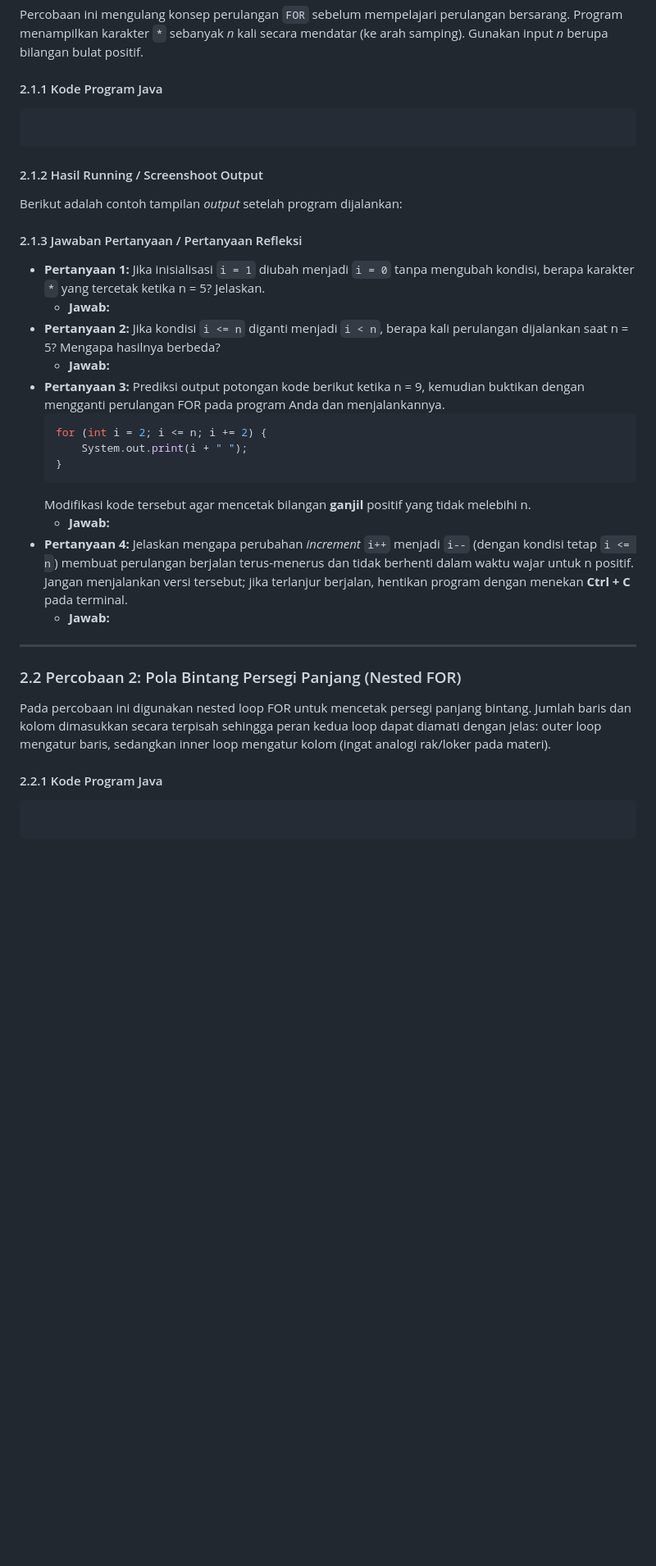
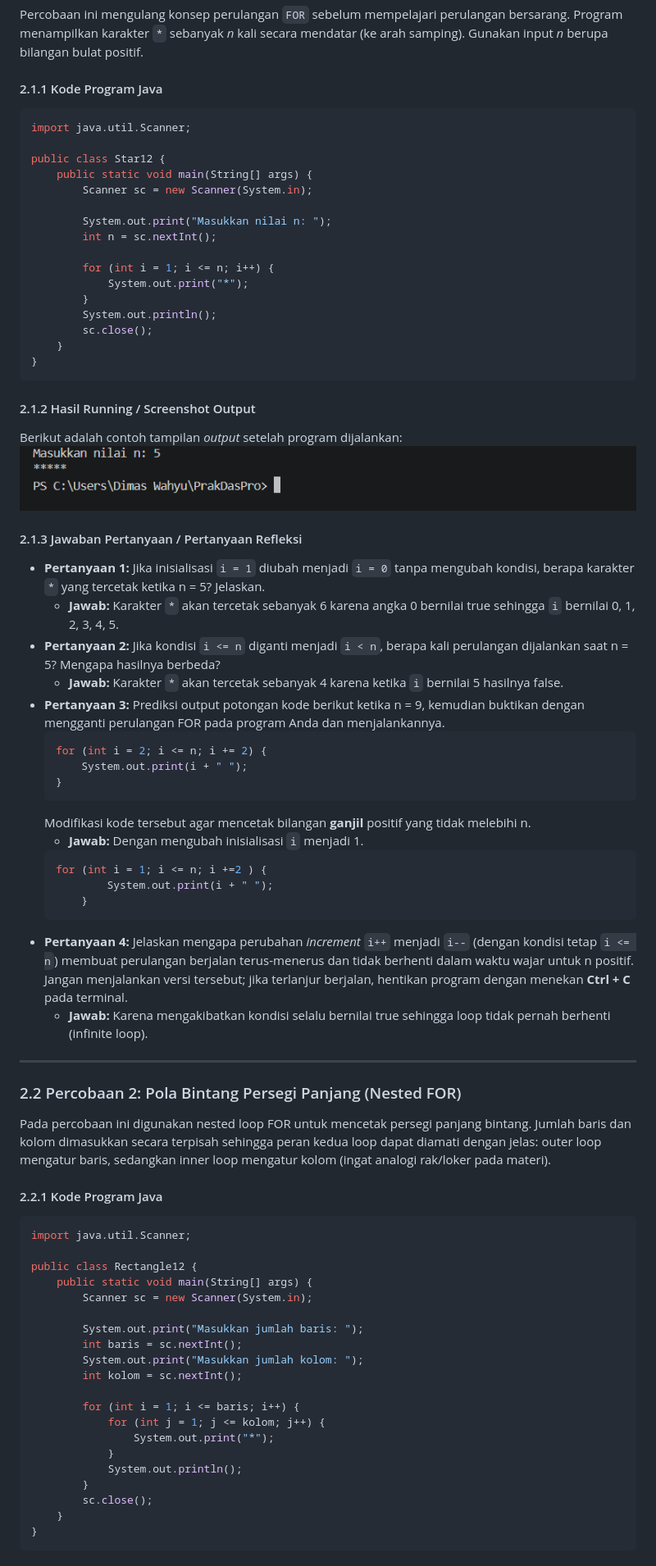
Before and after one commit to didim1945/BasicProgrammingPracticum, a Markdown page: Week 10/DimasTI1D_Jobsheet-8.md, the part around one of its changes. Shown at 82% size. GitHub-like rendering; pictures changed too: Week 10/Star-1.png (added); blank space fills up the shorter version.

Commit message:
Jobsheet 8 - Percobaan 1

````diff
--- a/Week 10/DimasTI1D_Jobsheet-8.md
+++ b/Week 10/DimasTI1D_Jobsheet-8.md
@@ -22,17 +22,32 @@ Berikut adalah tujuan pelaksanaan praktikum pada bab ini:
 Percobaan ini mengulang konsep perulangan `FOR` sebelum mempelajari perulangan bersarang. Program menampilkan karakter `*` sebanyak *n* kali secara mendatar (ke arah samping). Gunakan input *n* berupa bilangan bulat positif.
 #### 2.1.1 Kode Program Java
 ```java
+import java.util.Scanner;
 
+public class Star12 {
+    public static void main(String[] args) {
+        Scanner sc = new Scanner(System.in);
+
+        System.out.print("Masukkan nilai n: ");
+        int n = sc.nextInt();
+
+        for (int i = 1; i <= n; i++) {
+            System.out.print("*");
+        }
+        System.out.println();
+        sc.close();
+    }
+}
 ```
-#### 2.1.2 Hasil Running / Screenshoot Output
+#### 2.1.2 Hasil Running / Screenshot Output
 Berikut adalah contoh tampilan *output* setelah program dijalankan:
-
+![Percobaan 1](Star-1.png)
 
 #### 2.1.3 Jawaban Pertanyaan / Pertanyaan Refleksi
 * **Pertanyaan 1:** Jika inisialisasi `i = 1` diubah menjadi `i = 0` tanpa mengubah kondisi, berapa karakter `*` yang tercetak ketika n = 5? Jelaskan.
-    * **Jawab:**
+    * **Jawab:** Karakter `*` akan tercetak sebanyak 6 karena angka 0 bernilai true sehingga `i` bernilai 0, 1, 2, 3, 4, 5.
 * **Pertanyaan 2:** Jika kondisi `i <= n` diganti menjadi `i < n`, berapa kali perulangan dijalankan saat n = 5? Mengapa hasilnya berbeda?
-    * **Jawab:**
+    * **Jawab:** Karakter `*` akan tercetak sebanyak 4 karena ketika `i` bernilai 5 hasilnya false.
 * **Pertanyaan 3:** Prediksi output potongan kode berikut ketika n = 9, kemudian buktikan dengan mengganti perulangan FOR pada program Anda dan menjalankannya.
     ```java
     for (int i = 2; i <= n; i += 2) {
@@ -40,14 +55,38 @@ Berikut adalah contoh tampilan *output* setelah program dijalankan:
     }
     ```
     Modifikasi kode tersebut agar mencetak bilangan **ganjil** positif yang tidak melebihi n.
-    * **Jawab:**
+    * **Jawab:** Dengan mengubah inisialisasi `i` menjadi 1.
+    ```java
+    for (int i = 1; i <= n; i +=2 ) {
+            System.out.print(i + " ");
+        }
+    ```
 * **Pertanyaan 4:** Jelaskan mengapa perubahan *increment* `i++` menjadi `i--` (dengan kondisi tetap `i <= n`) membuat perulangan berjalan terus-menerus dan tidak berhenti dalam waktu wajar untuk n positif. Jangan menjalankan versi tersebut; jika terlanjur berjalan, hentikan program dengan menekan **Ctrl + C** pada terminal.
-    * **Jawab:**
+    * **Jawab:** Karena mengakibatkan kondisi selalu bernilai true sehingga loop tidak pernah berhenti (infinite loop).
 ---
 
 ### 2.2 Percobaan 2: Pola Bintang Persegi Panjang (Nested FOR)
 Pada percobaan ini digunakan nested loop FOR untuk mencetak persegi panjang bintang. Jumlah baris dan kolom dimasukkan secara terpisah sehingga peran kedua loop dapat diamati dengan jelas: outer loop mengatur baris, sedangkan inner loop mengatur kolom (ingat analogi rak/loker pada materi).
 #### 2.2.1 Kode Program Java
 ```java
+import java.util.Scanner;
 
+public class Rectangle12 {
+    public static void main(String[] args) {
+        Scanner sc = new Scanner(System.in);
+
+        System.out.print("Masukkan jumlah baris: ");
+        int baris = sc.nextInt();
+        System.out.print("Masukkan jumlah kolom: ");
+        int kolom = sc.nextInt();
+
+        for (int i = 1; i <= baris; i++) {
+            for (int j = 1; j <= kolom; j++) {
+                System.out.print("*");
+            }
+            System.out.println();
+        }
+        sc.close();
+    }
+}
 ```
````
Also changed, not shown: other parts of Week 10/DimasTI1D_Jobsheet-8.md (+5 -2 lines), Week 10/Star.png (added), 1 other file.
